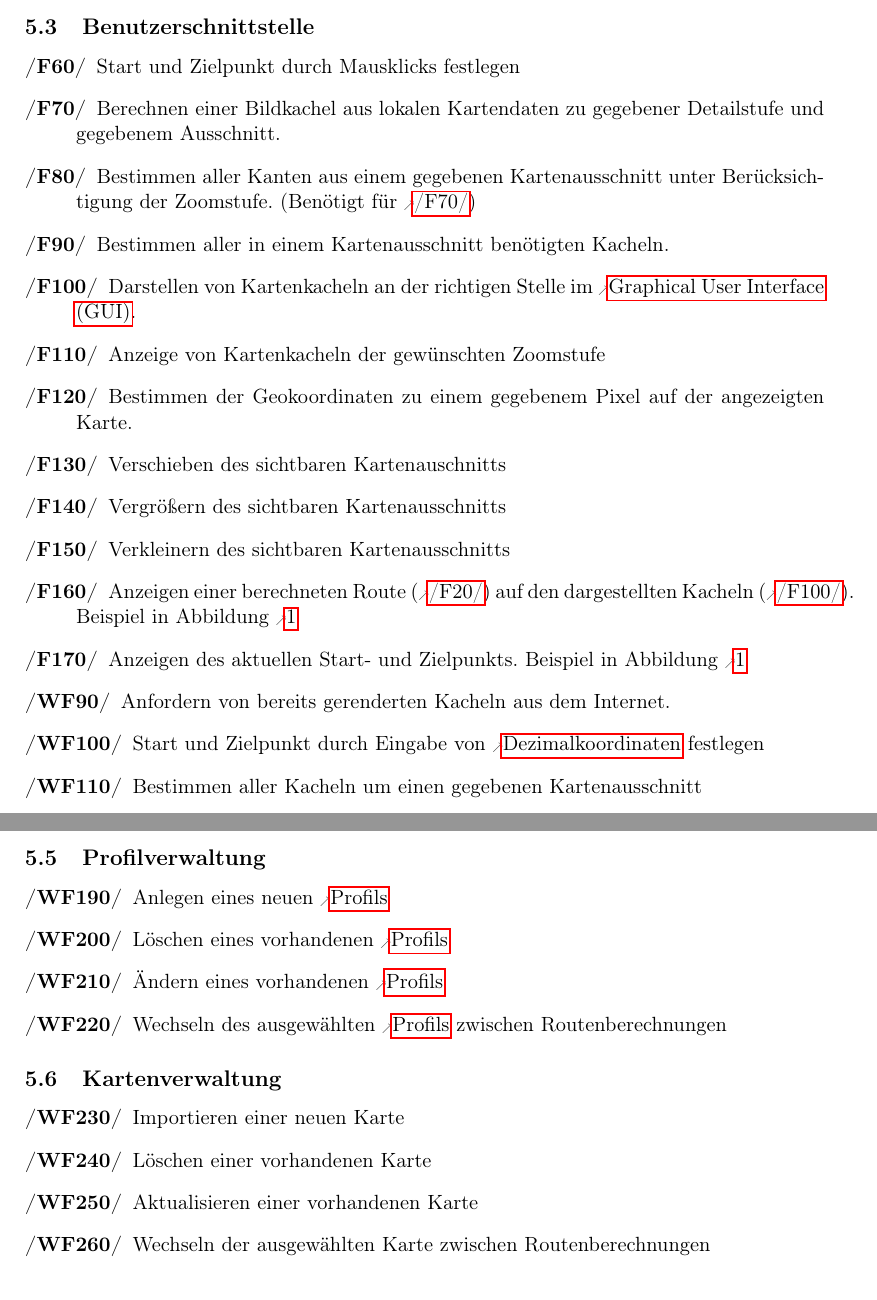
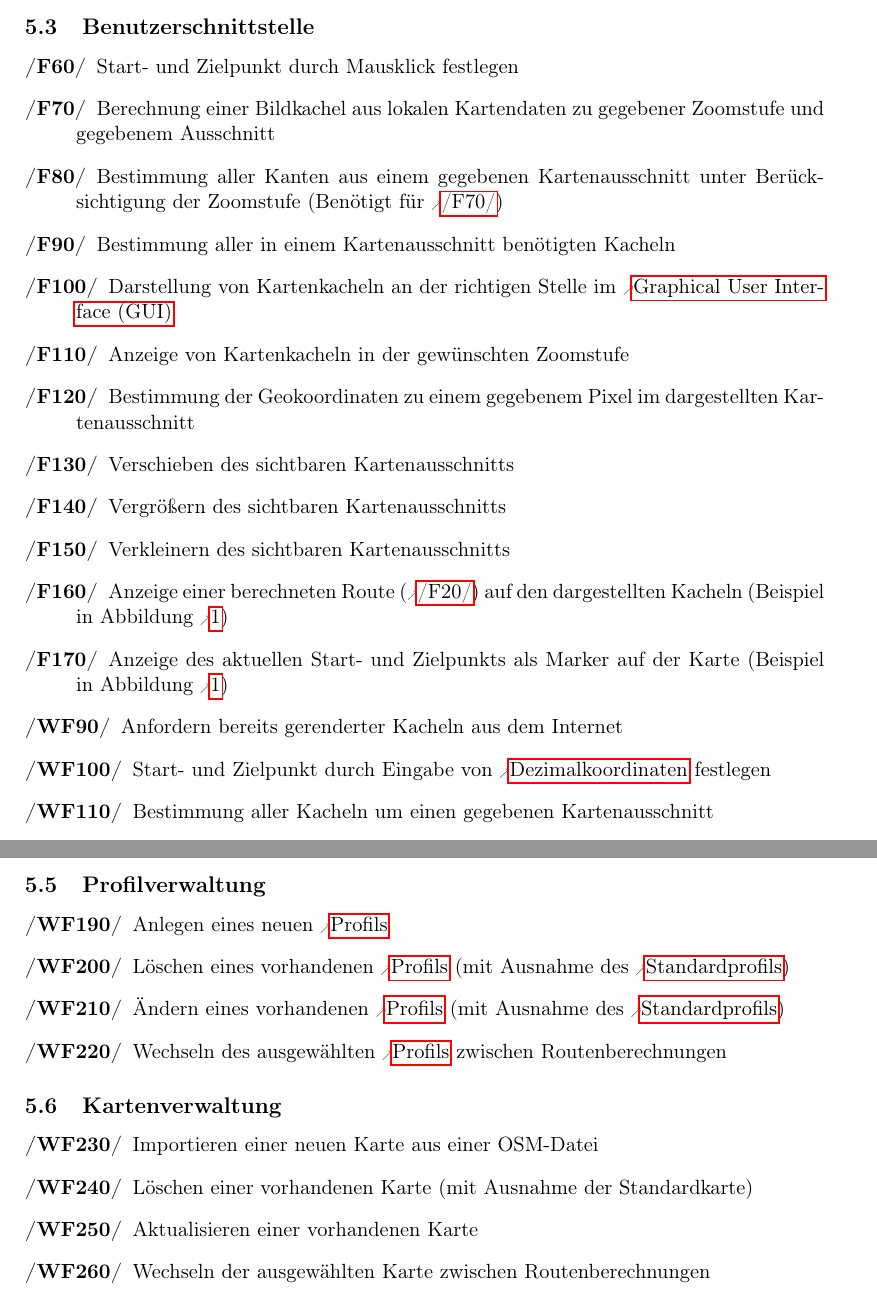
Before and after one commit to routeKIT/routeKIT, a LaTeX document (pflichtenheft/dokument.tex): two parts of pages 8 and 9 of 22, joined at a grey line, cut so that both start at the same text. Compiled offline with pdfLaTeX.

Commit message:
Pflichtenheft: Funktionale Anforderungen vereinheitlicht

```diff
--- a/pflichtenheft/dokument.tex
+++ b/pflichtenheft/dokument.tex
@@ -9,6 +9,7 @@
 \usepackage[toc, numberedsection]{glossaries}
 \usepackage{float}
 
+\hyphenation{Stan-dard-pro-fil}
 \makeglossary
 %TODO Betreuer name, des Programms, institut, etc
 % Betreuer2: Produktname
@@ -367,39 +368,38 @@ Laden des zuletzt benutzten \glslink{profil}{Profils} beim Programmstart
 \subsection{Benutzerschnittstelle}
 \begin{description}
 \oitem{F}{startZielEingeben}
-Start und Zielpunkt durch Mausklicks festlegen
+Start- und Zielpunkt durch Mausklick festlegen
 \oitem{F}{berechneKachel}
-Berechnen einer Bildkachel aus lokalen Kartendaten zu gegebener Detailstufe und gegebenem Ausschnitt.
+Berechnung einer Bildkachel aus lokalen Kartendaten zu gegebener Zoomstufe und gegebenem Ausschnitt
 \oitem{F}{bestimmeKantenInAusschnitt}
-Bestimmen aller Kanten aus einem gegebenen Kartenausschnitt unter Berücksichtigung der Zoomstufe. (Benötigt für \ref{F:berechneKachel})
+Bestimmung aller Kanten aus einem gegebenen Kartenausschnitt unter Berücksichtigung der Zoomstufe (Benötigt für \ref{F:berechneKachel})
 \oitem{F}{bestimmeKachelnInAusschnitt}
-Bestimmen aller in einem Kartenausschnitt benötigten Kacheln.
+Bestimmung aller in einem Kartenausschnitt benötigten Kacheln
 \oitem{F}{zeichneKachel}
-Darstellen von Kartenkacheln an der richtigen Stelle im \gls{gui}.
+Darstellung von Kartenkacheln an der richtigen Stelle im \gls{gui}
 \oitem{F}{zoomKachel}
-Anzeige von Kartenkacheln der gewünschten Zoomstufe
+Anzeige von Kartenkacheln in der gewünschten Zoomstufe
 \oitem{F}{bestimmeKoordinatenAusPunkt}
-Bestimmen der Geokoordinaten zu einem gegebenem Pixel auf der angezeigten Karte.
+Bestimmung der Geokoordinaten zu einem gegebenem Pixel im dargestellten Kartenausschnitt
 % Betreuer2: Aufteilen, Genauer TODO: sichherer Formulieren
 %Klingt immer noch nicht richtig, aber besser als diese Schachtelsätze...
 \oitem{F}{ziehenZuAusschnitt}
-Verschieben des sichtbaren Kartenauschnitts
+Verschieben des sichtbaren Kartenausschnitts
 \oitem{F}{zoomenInZuAusschnitt}
 Vergrößern des sichtbaren Kartenausschnitts
 \oitem{F}{zoomenOutZuAusschnitt}
 Verkleinern des sichtbaren Kartenausschnitts
 \oitem{F}{zeigeRoute}
-Anzeigen einer berechneten Route (\ref{F:berechneRoute}) auf den dargestellten Kacheln (\ref{F:zeichneKachel}). Beispiel in
-Abbildung \ref{fig:mockupscreenshotmain}
+Anzeige einer berechneten Route (\ref{F:berechneRoute}) auf den dargestellten Kacheln (Beispiel in
+Abbildung \ref{fig:mockupscreenshotmain})
 \oitem{F}{zeigeStartZiel}
-Anzeigen des aktuellen Start- und Zielpunkts. Beispiel in
-Abbildung \ref{fig:mockupscreenshotmain}
-
+Anzeige des aktuellen Start- und Zielpunkts als Marker auf der Karte (Beispiel in
+Abbildung \ref{fig:mockupscreenshotmain})
 % Betreuer2: 'Aufbauen' (gemacht)
-\oitem{WF}{fetcheOnlineKachel}
-Anfordern von bereits gerenderten Kacheln aus dem Internet.
+\oitem{WF}{holeOnlineKachel}
+Anfordern bereits gerenderter Kacheln aus dem Internet
 \oitem{WF}{startZielGeo}
-Start und Zielpunkt durch Eingabe von \gls{dezimalkoordinaten} festlegen
+Start- und Zielpunkt durch Eingabe von \gls{dezimalkoordinaten} festlegen
 \oitem{WF}{bestimmeKachelnUmAusschnitt}
-Bestimmen aller Kacheln um einen gegebenen Kartenausschnitt
+Bestimmung aller Kacheln um einen gegebenen Kartenausschnitt
 \oitem{WF}{bestimmeKachelnVorAusschnitt}
@@ -430,21 +430,21 @@ Erzeugung einer HTML-Datei aus einer \gls{wegbeschreibung}
 \subsection{Profilverwaltung}
 \begin{description}
 \oitem{WF}{neuesProfil} Anlegen eines neuen \glslink{profil}{Profils}
-\oitem{WF}{loescheProfil} Löschen eines vorhandenen \glslink{profil}{Profils}
-\oitem{WF}{aendereProfil} Ändern eines vorhandenen \glslink{profil}{Profils}
+\oitem{WF}{loescheProfil} Löschen eines vorhandenen \glslink{profil}{Profils} (mit Ausnahme des \glslink{standardprofil}{Standardprofils})
+\oitem{WF}{aendereProfil} Ändern eines vorhandenen \glslink{profil}{Profils} (mit Ausnahme des \glslink{standardprofil}{Standardprofils})
 \oitem{WF}{wechsleProfil} Wechseln des ausgewählten \glslink{profil}{Profils} zwischen Routenberechnungen
-% Betreuer2: Answählen (gemacht)
+% Betreuer2: Auswählen (gemacht)
 \end{description}
 
 \subsection{Kartenverwaltung}
 \begin{description}
-\oitem{WF}{neueKarte} Importieren einer neuen Karte
-\oitem{WF}{loescheKarte} Löschen einer vorhandenen Karte
+\oitem{WF}{neueKarte} Importieren einer neuen Karte aus einer OSM-Datei
+\oitem{WF}{loescheKarte} Löschen einer vorhandenen Karte (mit Ausnahme der Standardkarte)
 \oitem{WF}{aktualisiereKarte} Aktualisieren einer vorhandenen Karte
 \oitem{WF}{wechsleKarte} Wechseln der ausgewählten Karte zwischen Routenberechnungen
 \oitem{WF}{berechneKarte} Ausführen der \gls{vorberechnung} für alle \glspl{profil} auf einer Karte
 %FIXME Wirklich für "alle Profile"? Das klingt irgendwie wie gleichzeitig/hintereinander. Lieber "das aktuelle Profil"?
-% Betreuer2: Answählen (gemacht)
+% Betreuer2: Auswählen (gemacht)
 \end{description}
 
 \section{Produktdaten}
```
Also changed, not shown: pflichtenheft/dokument.tex (2 more changed lines).
